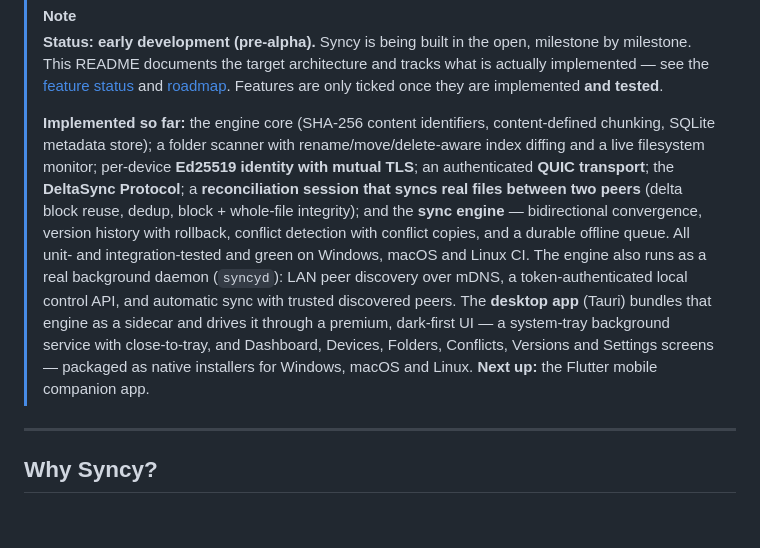
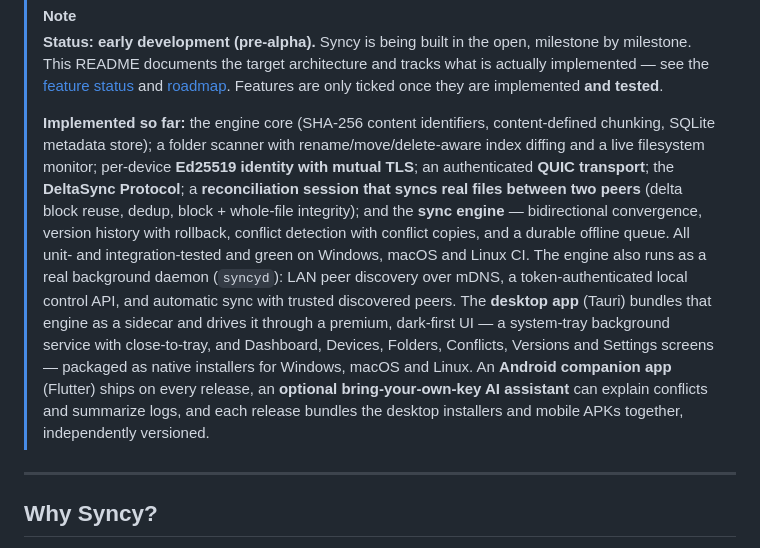
Before and after one commit to TheGuyDangerous/Syncy, a Markdown page: README.md, the part around the change. Rendered like a GitHub page; blank space fills up the shorter version.

Commit message:
Document the desktop AI assistant

```diff
--- a/README.md
+++ b/README.md
@@ -19,7 +19,7 @@ Keep your folders in sync across Windows, macOS, Linux and Android — with no c
 > [!NOTE]
 > **Status: early development (pre‑alpha).** Syncy is being built in the open, milestone by milestone. This README documents the target architecture and tracks what is actually implemented — see the [feature status](#features) and [roadmap](./ROADMAP.md). Features are only ticked once they are implemented **and tested**.
 >
-> **Implemented so far:** the engine core (SHA‑256 content identifiers, content‑defined chunking, SQLite metadata store); a folder scanner with rename/move/delete‑aware index diffing and a live filesystem monitor; per‑device **Ed25519 identity with mutual TLS**; an authenticated **QUIC transport**; the **DeltaSync Protocol**; a **reconciliation session that syncs real files between two peers** (delta block reuse, dedup, block + whole‑file integrity); and the **sync engine** — bidirectional convergence, version history with rollback, conflict detection with conflict copies, and a durable offline queue. All unit‑ and integration‑tested and green on Windows, macOS and Linux CI. The engine also runs as a real background daemon (`syncyd`): LAN peer discovery over mDNS, a token‑authenticated local control API, and automatic sync with trusted discovered peers. The **desktop app** (Tauri) bundles that engine as a sidecar and drives it through a premium, dark‑first UI — a system‑tray background service with close‑to‑tray, and Dashboard, Devices, Folders, Conflicts, Versions and Settings screens — packaged as native installers for Windows, macOS and Linux. **Next up:** the Flutter mobile companion app.
+> **Implemented so far:** the engine core (SHA‑256 content identifiers, content‑defined chunking, SQLite metadata store); a folder scanner with rename/move/delete‑aware index diffing and a live filesystem monitor; per‑device **Ed25519 identity with mutual TLS**; an authenticated **QUIC transport**; the **DeltaSync Protocol**; a **reconciliation session that syncs real files between two peers** (delta block reuse, dedup, block + whole‑file integrity); and the **sync engine** — bidirectional convergence, version history with rollback, conflict detection with conflict copies, and a durable offline queue. All unit‑ and integration‑tested and green on Windows, macOS and Linux CI. The engine also runs as a real background daemon (`syncyd`): LAN peer discovery over mDNS, a token‑authenticated local control API, and automatic sync with trusted discovered peers. The **desktop app** (Tauri) bundles that engine as a sidecar and drives it through a premium, dark‑first UI — a system‑tray background service with close‑to‑tray, and Dashboard, Devices, Folders, Conflicts, Versions and Settings screens — packaged as native installers for Windows, macOS and Linux. An **Android companion app** (Flutter) ships on every release, an **optional bring‑your‑own‑key AI assistant** can explain conflicts and summarize logs, and each release bundles the desktop installers and mobile APKs together, independently versioned.
 
 ---
 
```
Also changed, not shown: CHANGELOG.md (+6 -0 lines).
